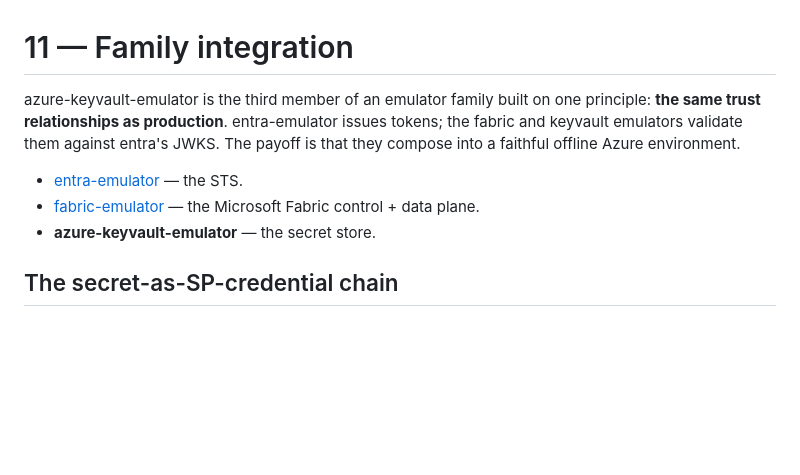
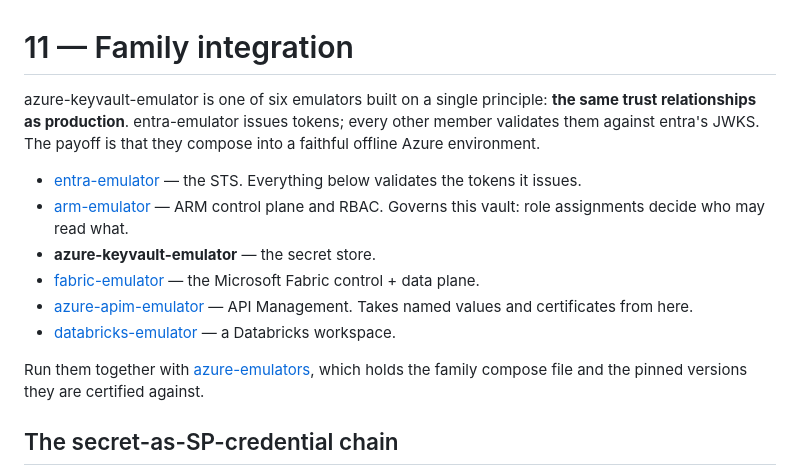
Before and after one commit to calvinchengx/azure-keyvault-emulator, a Markdown page: docs/11-family-integration.md, the part around the change. Drawn GitHub-style; blank space fills up the shorter version.

Commit message:
docs: link the siblings, and retire a stale ordinal (#37)
docs/11 called this the THIRD member and listed three; there are six.

```diff
--- a/docs/11-family-integration.md
+++ b/docs/11-family-integration.md
@@ -1,14 +1,23 @@
 # 11 — Family integration
 
-azure-keyvault-emulator is the third member of an emulator family built on one
-principle: **the same trust relationships as production**. entra-emulator
-issues tokens; the fabric and keyvault emulators validate them against entra's
-JWKS. The payoff is that they compose into a faithful offline Azure environment.
+azure-keyvault-emulator is one of six emulators built on a single principle:
+**the same trust relationships as production**. entra-emulator issues tokens;
+every other member validates them against entra's JWKS. The payoff is that they
+compose into a faithful offline Azure environment.
 
-- [entra-emulator](https://github.com/calvinchengx/entra-emulator) — the STS.
-- [fabric-emulator](https://github.com/calvinchengx/fabric-emulator) — the
-  Microsoft Fabric control + data plane.
+- [entra-emulator](https://github.com/calvinchengx/entra-emulator) — the STS. Everything below validates
+  the tokens it issues.
+- [arm-emulator](https://github.com/calvinchengx/arm-emulator) — ARM control plane and RBAC. Governs this
+  vault: role assignments decide who may read what.
 - **azure-keyvault-emulator** — the secret store.
+- [fabric-emulator](https://github.com/calvinchengx/fabric-emulator) — the Microsoft Fabric control + data
+  plane.
+- [azure-apim-emulator](https://github.com/calvinchengx/azure-apim-emulator) — API Management. Takes named
+  values and certificates from here.
+- [databricks-emulator](https://github.com/calvinchengx/databricks-emulator) — a Databricks workspace.
+
+Run them together with [azure-emulators](https://github.com/calvinchengx/azure-emulators), which holds the
+family compose file and the pinned versions they are certified against.
 
 ## The secret-as-SP-credential chain
 
```
Also changed, not shown: README.md (+9 -5 lines).
